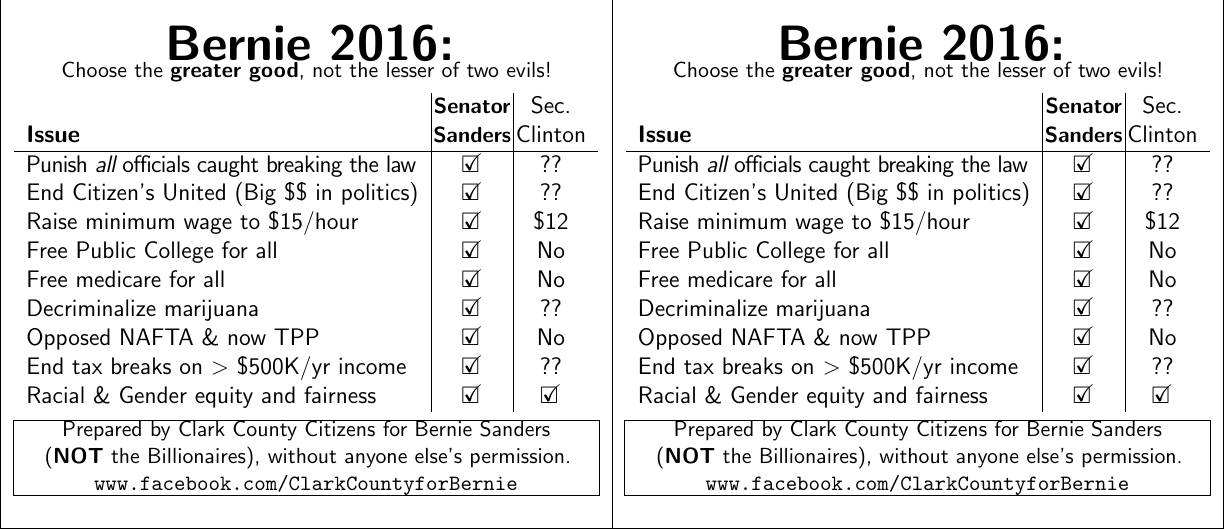
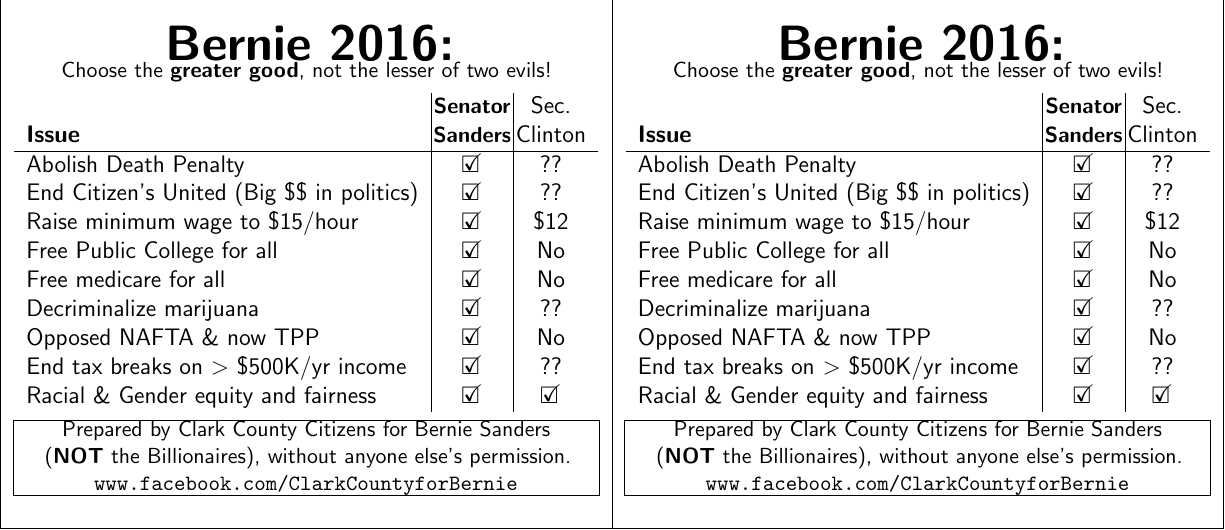
Before and after one commit to coventry/tiny-bernie-flier, a LaTeX document (xenia.tex, which reads page1.tex): part of page 1 of 2, cut so that both start at the same text. Compiled offline with pdfLaTeX.

Commit message:
Abolish death penalty

```diff
--- a/page1.tex
+++ b/page1.tex
@@ -14,7 +14,7 @@
                   & {\bf\small Senator} & Sec.      \\
 \bf Issue         & {\bf\small Sanders} & Clinton \\
 \hline
-\textls[-30]{Punish {\it all} officials caught breaking the law} & \checkbox &      ??      \\
+Abolish Death Penalty                        & \checkbox &      ??      \\
 End Citizen's United (Big \$\$ in politics)  & \checkbox &	??	\\
 Raise minimum wage to \$15/hour              & \checkbox &	\$12	\\
 Free Public College for all                  & \checkbox &	No	\\
```
